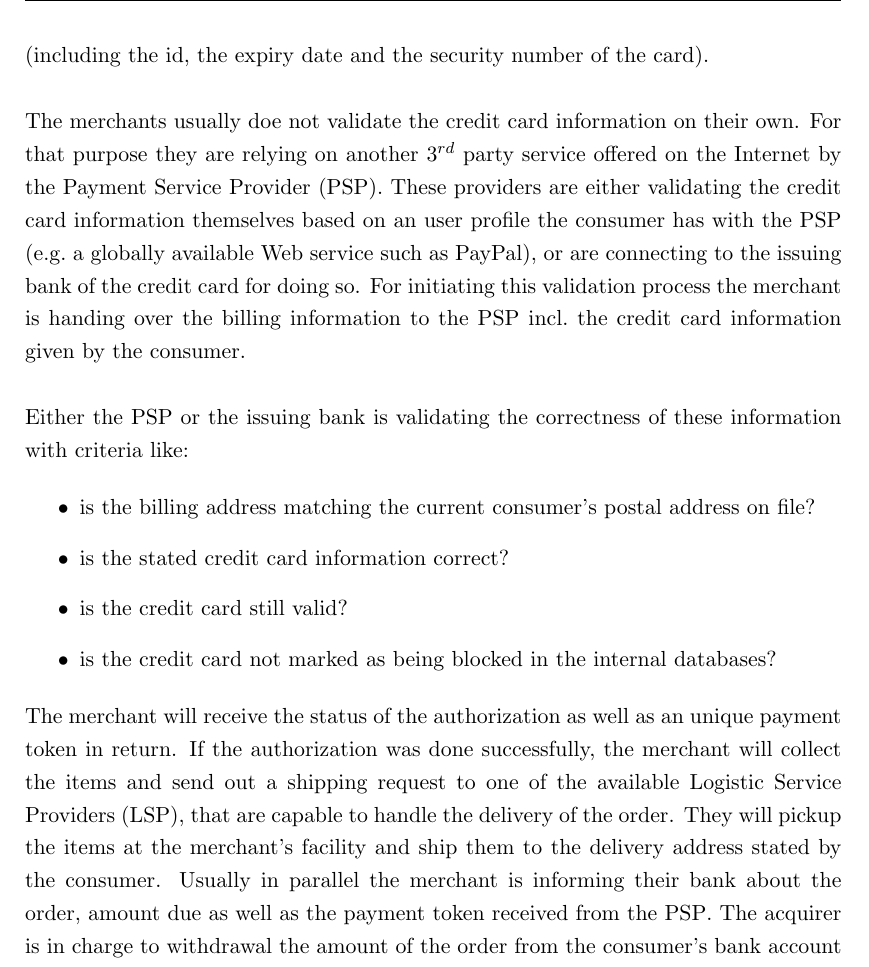
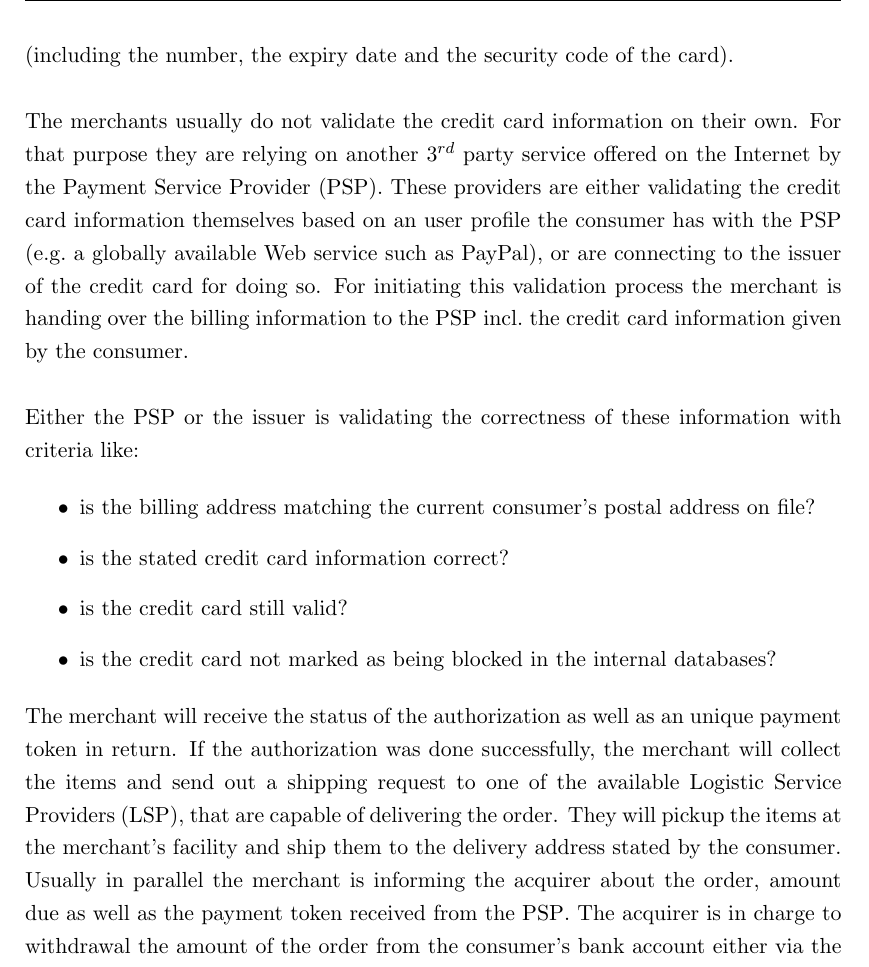
Before and after one commit to appelgriebsch/master-thesis, a LaTeX thesis (MasterThesis.tex, which reads chapter/scenario.tex): part of page 18 of 82, cut so that both start at the same text. Compiled offline with pdfLaTeX.

Commit message:
scenario

```diff
--- a/chapter/scenario.tex
+++ b/chapter/scenario.tex
@@ -23,11 +23,11 @@ When placing an order with the merchant online, the consumer is usually using a
 \label{fig:images_ecommerce_scenario}
 \end{figure}
 
-When the consumer places the order online, the merchant receives at least a list of products or services from the current shopping cart of the consumer, the identification of the consumer as well as the delivery address to ship the physical items to. If the transaction is going to be finalized with a credit card, the consumer will have to provide additional information like their billing address and credit card information (including the id, the expiry date and the security number of the card). \\
+When the consumer places the order online, the merchant receives at least a list of products or services from the current shopping cart of the consumer, the identification of the consumer as well as the delivery address to ship the physical items to. If the transaction is going to be finalized with a credit card, the consumer will have to provide additional information like their billing address and credit card information (including the number, the expiry date and the security code of the card). \\
 
-The merchants usually doe not validate the credit card information on their own. For that purpose they are relying on another 3$^{rd}$ party service offered on the Internet by the Payment Service Provider (\gls{PSP}). These providers are either validating the credit card information themselves based on an user profile the consumer has with the \gls{PSP} (e.g.\ a globally available Web service such as PayPal), or are connecting to the issuing bank of the credit card for doing so. For initiating this validation process the merchant is handing over the billing information to the \gls{PSP} incl.\ the credit card information given by the consumer. \\
+The merchants usually do not validate the credit card information on their own. For that purpose they are relying on another 3$^{rd}$ party service offered on the Internet by the Payment Service Provider (\gls{PSP}). These providers are either validating the credit card information themselves based on an user profile the consumer has with the \gls{PSP} (e.g.\ a globally available Web service such as PayPal), or are connecting to the issuer of the credit card for doing so. For initiating this validation process the merchant is handing over the billing information to the \gls{PSP} incl.\ the credit card information given by the consumer. \\
 
-Either the \gls{PSP} or the issuing bank is validating the correctness of these information with criteria like: \@
+Either the \gls{PSP} or the issuer is validating the correctness of these information with criteria like: \@
 
 \begin{itemize}
     \item is the billing address matching the current consumer's postal address on file?
@@ -36,7 +36,7 @@ Either the \gls{PSP} or the issuing bank is validating the correctness of these
     \item is the credit card not marked as being blocked in the internal databases?
 \end{itemize}
 
-The merchant will receive the status of the authorization as well as an unique payment token in return. If the authorization was done successfully, the merchant will collect the items and send out a shipping request to one of the available Logistic Service Providers (\gls{LSP}), that are capable to handle the delivery of the order. They will pickup the items at the merchant's facility and ship them to the delivery address stated by the consumer. Usually in parallel the merchant is informing their bank about the order, amount due as well as the payment token received from the \gls{PSP}. The acquirer is in charge to withdrawal the amount of the order from the consumer's bank account either via the \gls{PSP} or directly from the issuing bank, depending on who of them has authorized the initial payment request (a process called clearing) \citep{VisaPayment2014}. The sequence of activities within an \gls{E-commerce} checkout process is visualized in Figure~\ref{fig:images_ecommerce_checkout_process}.\@
+The merchant will receive the status of the authorization as well as an unique payment token in return. If the authorization was done successfully, the merchant will collect the items and send out a shipping request to one of the available Logistic Service Providers (\gls{LSP}), that are capable of delivering the order. They will pickup the items at the merchant's facility and ship them to the delivery address stated by the consumer. Usually in parallel the merchant is informing the acquirer about the order, amount due as well as the payment token received from the \gls{PSP}. The acquirer is in charge to withdrawal the amount of the order from the consumer's bank account either via the \gls{PSP} or directly from the issuer, depending on who of them has authorized the initial payment request (a process called clearing) \citep{VisaPayment2014}. The sequence of activities within an \gls{E-commerce} checkout process is visualized in Figure~\ref{fig:images_ecommerce_checkout_process}.\@
 
 \begin{figure}[!ht]
 	\centering
```
Also changed, not shown: chapter/stakeholder.tex (+1 -1 lines), MasterThesis.pdf, chapter/scenario.tex (2 more changed lines).
